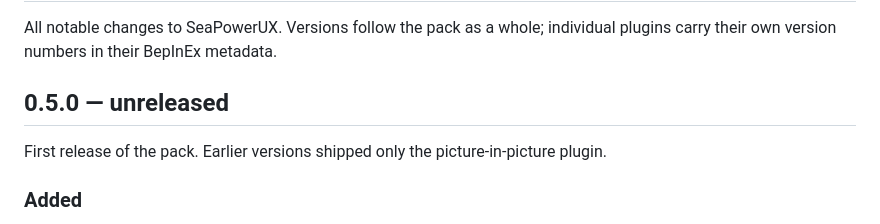
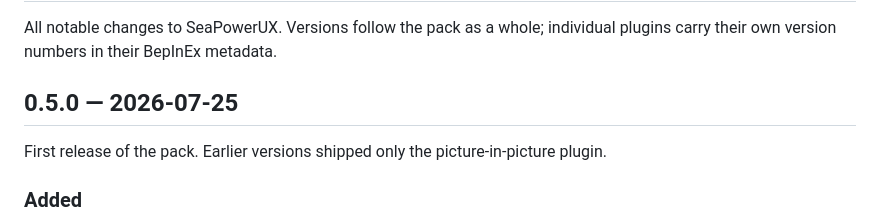
Before and after one commit to MoseySauce/SeaPowerUX, a Markdown page: CHANGELOG.md, the part around the change. Drawn GitHub-style.

Commit message:
Mark 0.5.0 as released (2026-07-25) (#1)

```diff
--- a/CHANGELOG.md
+++ b/CHANGELOG.md
@@ -3,7 +3,7 @@
 All notable changes to SeaPowerUX. Versions follow the pack as a whole; individual
 plugins carry their own version numbers in their BepInEx metadata.
 
-## 0.5.0 — unreleased
+## 0.5.0 — 2026-07-25
 
 First release of the pack. Earlier versions shipped only the picture-in-picture plugin.
 
```
